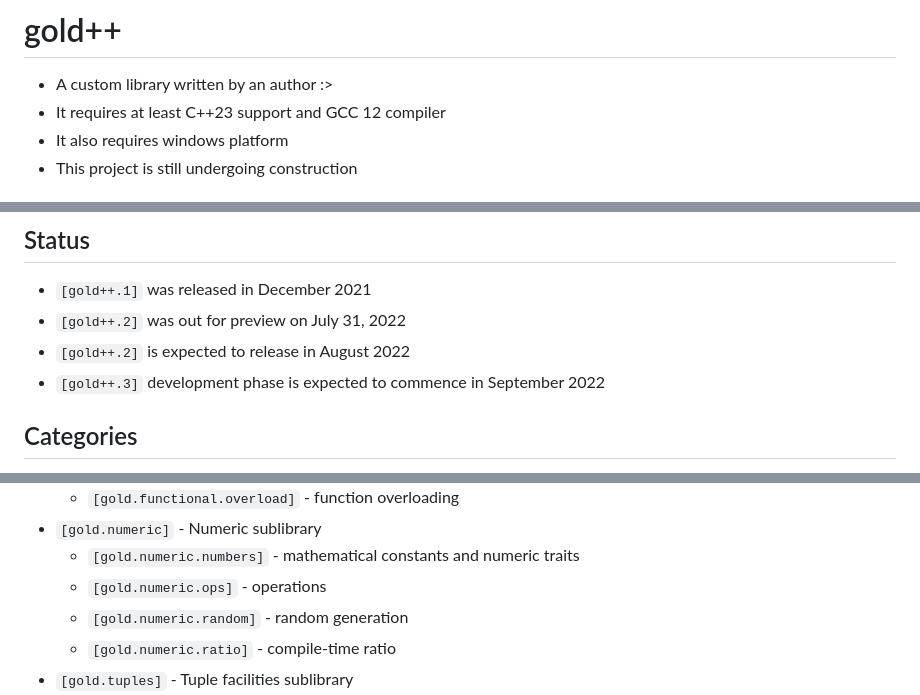
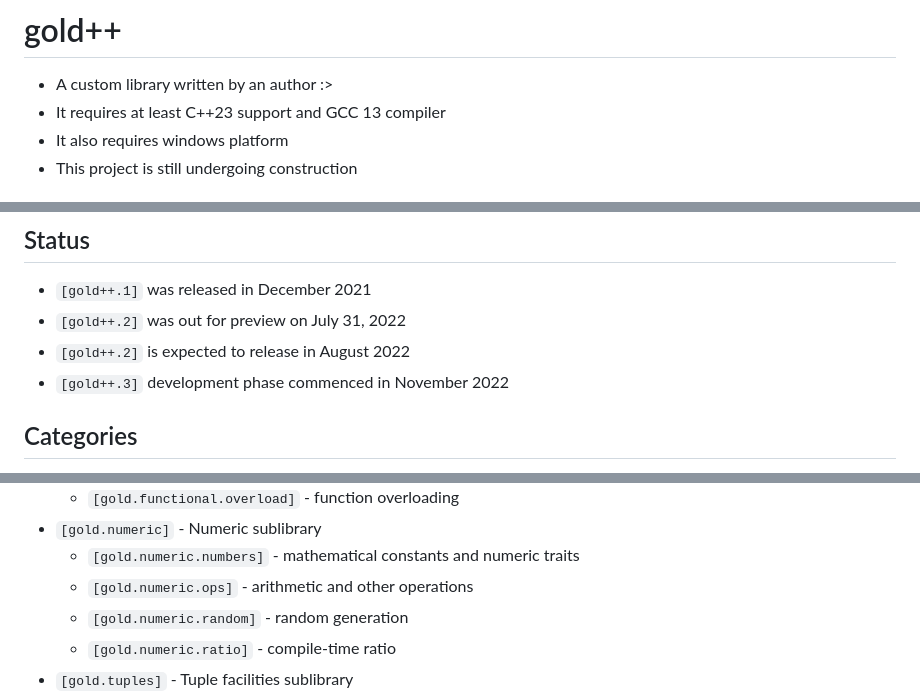
Before and after one commit to cooky922/goldplusplus, a Markdown page: README.md, 3 parts joined by grey strips. Rendered like a GitHub page.

```diff
--- a/README.md
+++ b/README.md
@@ -1,6 +1,6 @@
 # gold++
 * A custom library written by an author :>
-* It requires at least C++23 support and GCC 12 compiler
+* It requires at least C++23 support and GCC 13 compiler
 * It also requires windows platform
 * This project is still undergoing construction
 
@@ -13,7 +13,7 @@
 * `[gold++.1]` was released in December 2021
 * `[gold++.2]` was out for preview on July 31, 2022
 * `[gold++.2]` is expected to release in August 2022
-* `[gold++.3]` development phase is expected to commence in September 2022
+* `[gold++.3]` development phase commenced in November 2022
 
 ## Categories
 * `[gold.text]` - Text processing sublibrary
@@ -44,7 +44,7 @@
   * `[gold.functional.overload]` - function overloading
 * `[gold.numeric]` - Numeric sublibrary
   * `[gold.numeric.numbers]` - mathematical constants and numeric traits
-  * `[gold.numeric.ops]` - operations
+  * `[gold.numeric.ops]` - arithmetic and other operations
   * `[gold.numeric.random]` - random generation
   * `[gold.numeric.ratio]` - compile-time ratio
 * `[gold.tuples]` - Tuple facilities sublibrary
```
